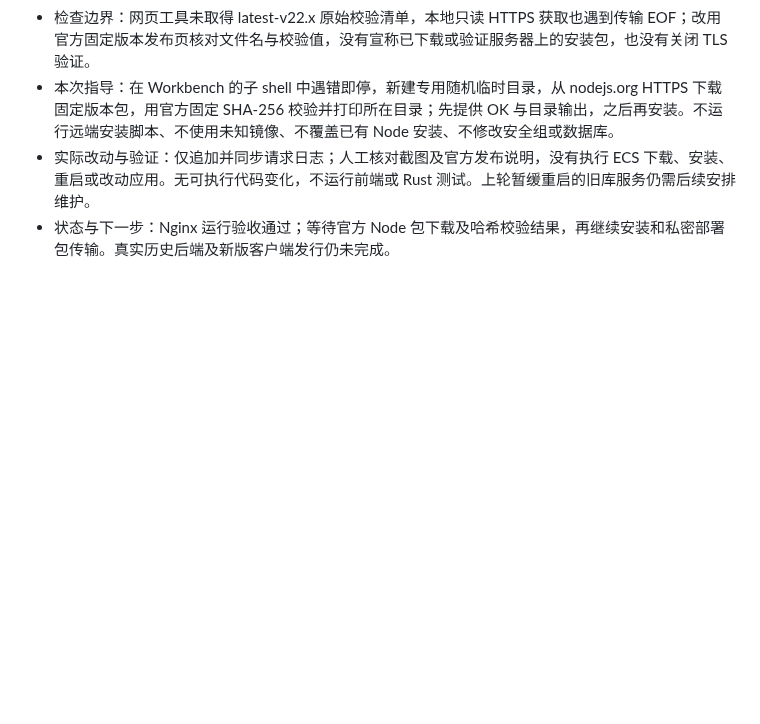
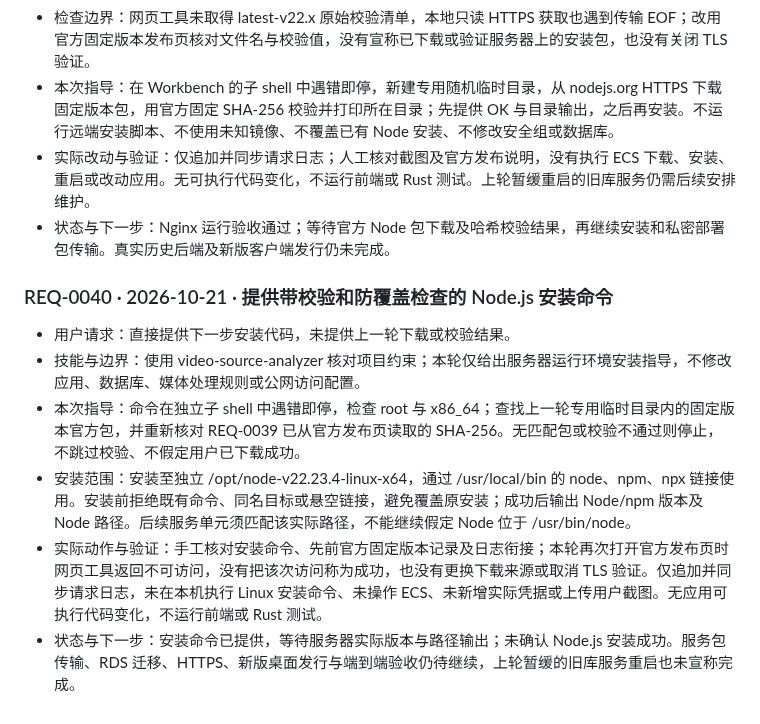
Before and after one commit to Fallsnow-Poca/video-killer, a Markdown page: REQUEST_LOG.md, the part around the change. Drawn GitHub-style; blank space fills up the shorter version.

```diff
--- a/REQUEST_LOG.md
+++ b/REQUEST_LOG.md
@@ -460,3 +460,12 @@
 - 本次指导：在 Workbench 的子 shell 中遇错即停，新建专用随机临时目录，从 nodejs.org HTTPS 下载固定版本包，用官方固定 SHA-256 校验并打印所在目录；先提供 OK 与目录输出，之后再安装。不运行远端安装脚本、不使用未知镜像、不覆盖已有 Node 安装、不修改安全组或数据库。
 - 实际改动与验证：仅追加并同步请求日志；人工核对截图及官方发布说明，没有执行 ECS 下载、安装、重启或改动应用。无可执行代码变化，不运行前端或 Rust 测试。上轮暂缓重启的旧库服务仍需后续安排维护。
 - 状态与下一步：Nginx 运行验收通过；等待官方 Node 包下载及哈希校验结果，再继续安装和私密部署包传输。真实历史后端及新版客户端发行仍未完成。
+
+### REQ-0040 · 2026-10-21 · 提供带校验和防覆盖检查的 Node.js 安装命令
+
+- 用户请求：直接提供下一步安装代码，未提供上一轮下载或校验结果。
+- 技能与边界：使用 video-source-analyzer 核对项目约束；本轮仅给出服务器运行环境安装指导，不修改应用、数据库、媒体处理规则或公网访问配置。
+- 本次指导：命令在独立子 shell 中遇错即停，检查 root 与 x86_64；查找上一轮专用临时目录内的固定版本官方包，并重新核对 REQ-0039 已从官方发布页读取的 SHA-256。无匹配包或校验不通过则停止，不跳过校验、不假定用户已下载成功。
+- 安装范围：安装至独立 /opt/node-v22.23.4-linux-x64，通过 /usr/local/bin 的 node、npm、npx 链接使用。安装前拒绝既有命令、同名目标或悬空链接，避免覆盖原安装；成功后输出 Node/npm 版本及 Node 路径。后续服务单元须匹配该实际路径，不能继续假定 Node 位于 /usr/bin/node。
+- 实际动作与验证：手工核对安装命令、先前官方固定版本记录及日志衔接；本轮再次打开官方发布页时网页工具返回不可访问，没有把该次访问称为成功，也没有更换下载来源或取消 TLS 验证。仅追加并同步请求日志，未在本机执行 Linux 安装命令、未操作 ECS、未新增实际凭据或上传用户截图。无应用可执行代码变化，不运行前端或 Rust 测试。
+- 状态与下一步：安装命令已提供，等待服务器实际版本与路径输出；未确认 Node.js 安装成功。服务包传输、RDS 迁移、HTTPS、新版桌面发行与端到端验收仍待继续，上轮暂缓的旧库服务重启也未宣称完成。
```
